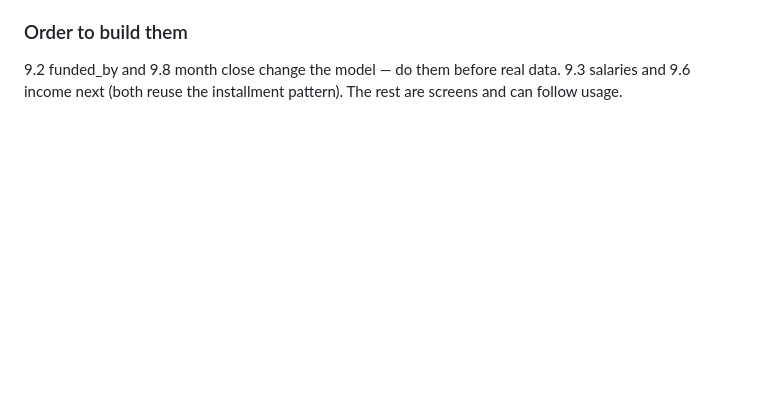
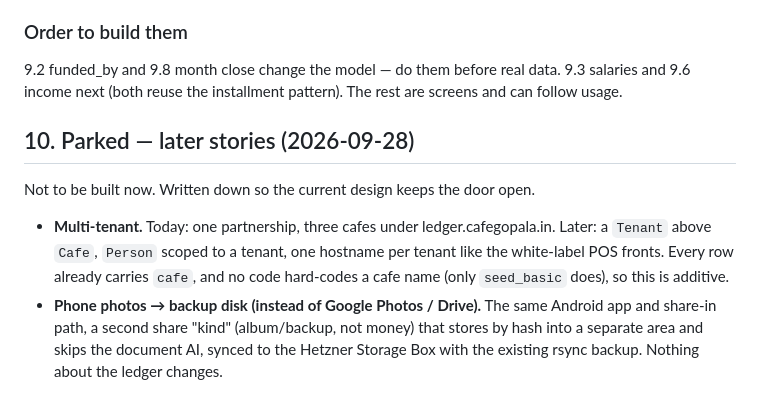
Before and after one commit to pravreddy/cafe-finance, a Markdown page: STORY.md, the part around the change. Rendered like a GitHub page; blank space fills up the shorter version.

Commit message:
STORY.md: section 10, parked stories (multi-tenant, photo backup)

```diff
--- a/STORY.md
+++ b/STORY.md
@@ -252,3 +252,17 @@ Rule: the proofs volume is rsynced nightly to the Hetzner Storage Box with the P
 
 ### Order to build them
 9.2 funded_by and 9.8 month close change the model — do them before real data. 9.3 salaries and 9.6 income next (both reuse the installment pattern). The rest are screens and can follow usage.
+
+## 10. Parked — later stories (2026-09-28)
+
+Not to be built now. Written down so the current design keeps the door open.
+
+- **Multi-tenant.** Today: one partnership, three cafes under ledger.cafegopala.in.
+  Later: a `Tenant` above `Cafe`, `Person` scoped to a tenant, one hostname per
+  tenant like the white-label POS fronts. Every row already carries `cafe`, and no
+  code hard-codes a cafe name (only `seed_basic` does), so this is additive.
+- **Phone photos → backup disk (instead of Google Photos / Drive).** The same
+  Android app and share-in path, a second share "kind" (album/backup, not money)
+  that stores by hash into a separate area and skips the document AI, synced to
+  the Hetzner Storage Box with the existing rsync backup. Nothing about the
+  ledger changes.
```
